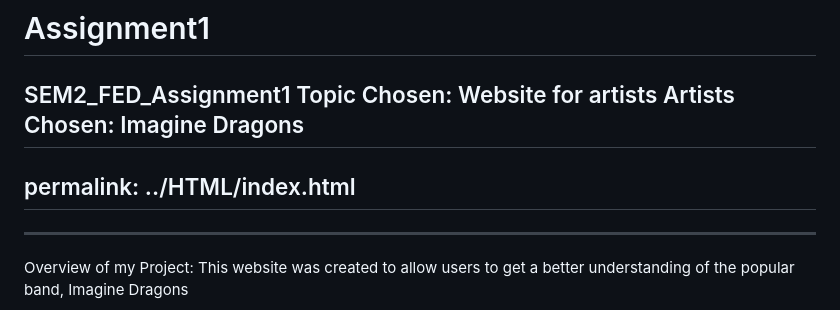
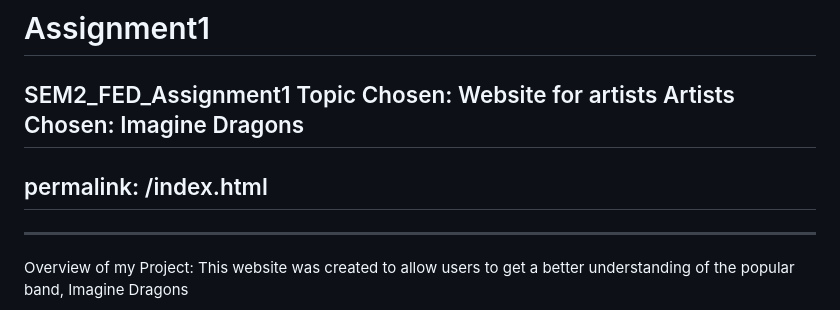
Before and after one commit to JunHao-NP/Assignment1, a Markdown page: README.md, the part around the change. Rendered like a GitHub page.

```diff
--- a/README.md
+++ b/README.md
@@ -3,7 +3,7 @@ SEM2_FED_Assignment1
 Topic Chosen: Website for artists
 Artists Chosen: Imagine Dragons
 ---
-permalink: ../HTML/index.html
+permalink: /index.html
 ---
 
 ---------------------------------------------------------------------------------------------------------------------------------------------------------------------------------------
```
